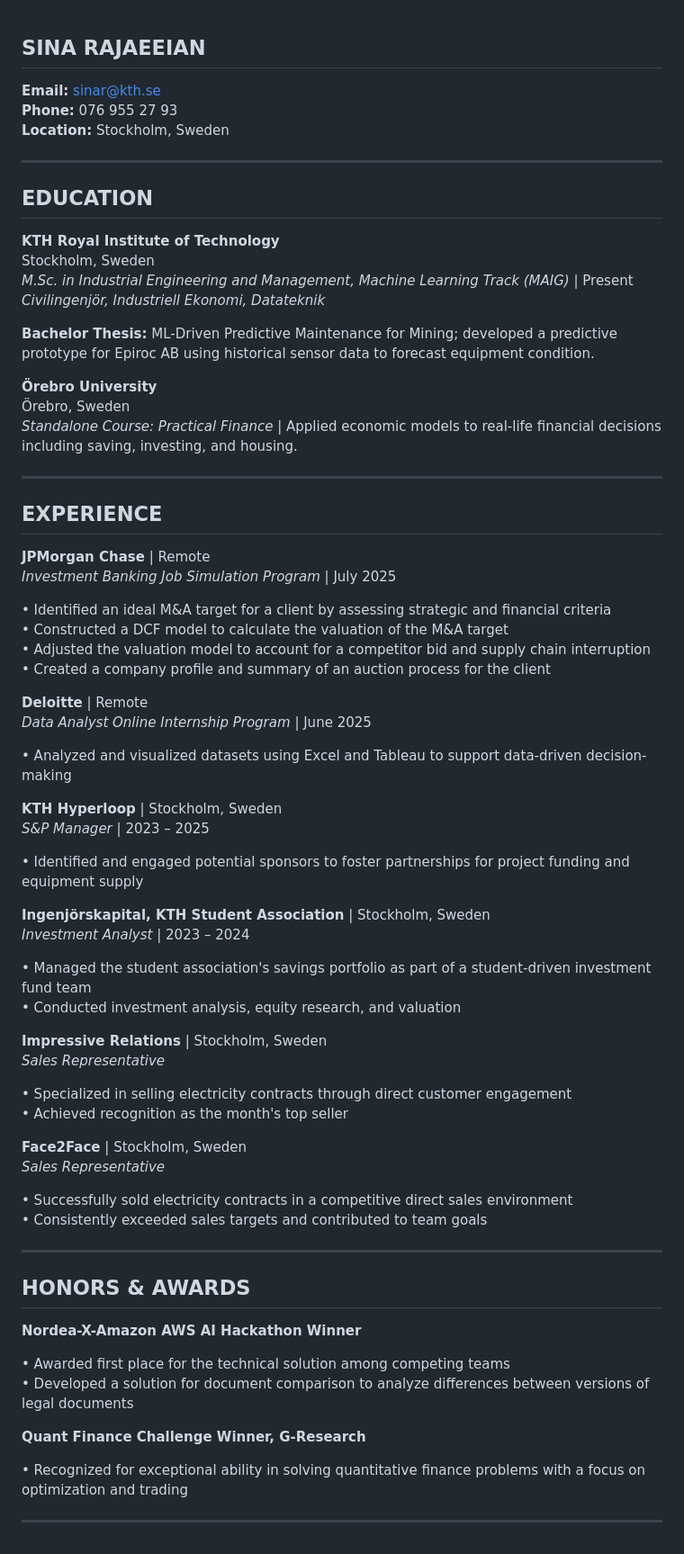
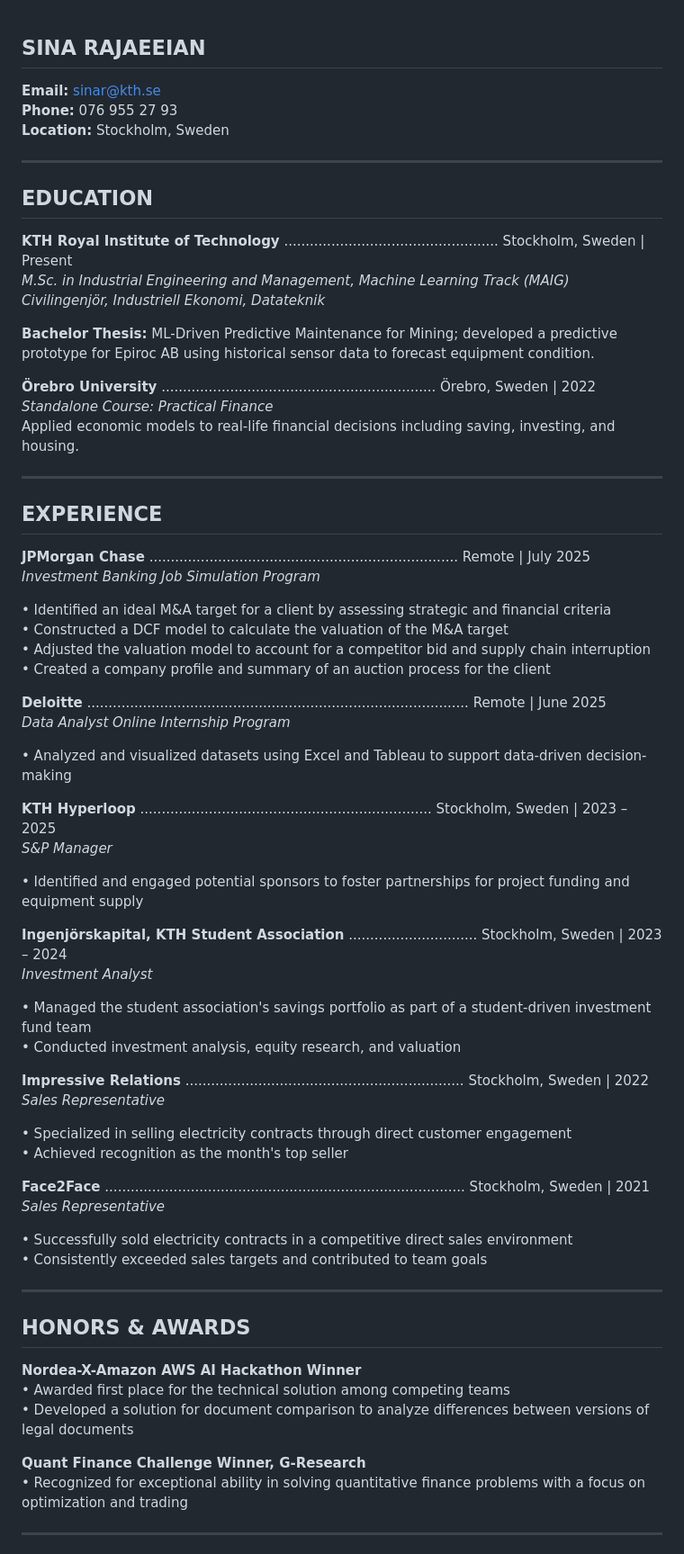
Before and after one commit to sinatooor/sinatooor.github.io, a Markdown page: README.md, the part around the change. Shown at 90% size. GitHub-like rendering.

Commit message:
Format README for improved readability

```diff
--- a/README.md
+++ b/README.md
@@ -1,5 +1,3 @@
-
-
 ## **SINA RAJAEEIAN**
 **Email:** sinar@kth.se
 **Phone:** 076 955 27 93
@@ -9,52 +7,51 @@
 
 ## **EDUCATION**
 
-**KTH Royal Institute of Technology**
-Stockholm, Sweden
-*M.Sc. in Industrial Engineering and Management, Machine Learning Track (MAIG)* | Present
+**KTH Royal Institute of Technology** .................................................. Stockholm, Sweden | Present
+*M.Sc. in Industrial Engineering and Management, Machine Learning Track (MAIG)*
 *Civilingenjör, Industriell Ekonomi, Datateknik*
 
 **Bachelor Thesis:** ML-Driven Predictive Maintenance for Mining; developed a predictive prototype for Epiroc AB using historical sensor data to forecast equipment condition.
 
-**Örebro University**
-Örebro, Sweden
-*Standalone Course: Practical Finance* | Applied economic models to real-life financial decisions including saving, investing, and housing.
+**Örebro University** ................................................................ Örebro, Sweden | 2022
+*Standalone Course: Practical Finance*
+Applied economic models to real-life financial decisions including saving, investing, and housing.
 
 ---
 
 ## **EXPERIENCE**
 
-**JPMorgan Chase** | Remote
-*Investment Banking Job Simulation Program* | July 2025
+**JPMorgan Chase** ........................................................................ Remote | July 2025
+*Investment Banking Job Simulation Program*
 
 • Identified an ideal M&A target for a client by assessing strategic and financial criteria
 • Constructed a DCF model to calculate the valuation of the M&A target
 • Adjusted the valuation model to account for a competitor bid and supply chain interruption
 • Created a company profile and summary of an auction process for the client
 
-**Deloitte** | Remote
-*Data Analyst Online Internship Program* | June 2025
+**Deloitte** ......................................................................................... Remote | June 2025
+*Data Analyst Online Internship Program*
 
 • Analyzed and visualized datasets using Excel and Tableau to support data-driven decision-making
 
-**KTH Hyperloop** | Stockholm, Sweden
-*S&P Manager* | 2023 – 2025
+**KTH Hyperloop** .................................................................... Stockholm, Sweden | 2023 – 2025
+*S&P Manager*
 
 • Identified and engaged potential sponsors to foster partnerships for project funding and equipment supply
 
-**Ingenjörskapital, KTH Student Association** | Stockholm, Sweden
-*Investment Analyst* | 2023 – 2024
+**Ingenjörskapital, KTH Student Association** .............................. Stockholm, Sweden | 2023 – 2024
+*Investment Analyst*
 
 • Managed the student association's savings portfolio as part of a student-driven investment fund team
 • Conducted investment analysis, equity research, and valuation
 
-**Impressive Relations** | Stockholm, Sweden
+**Impressive Relations** ................................................................. Stockholm, Sweden | 2022
 *Sales Representative*
 
 • Specialized in selling electricity contracts through direct customer engagement
 • Achieved recognition as the month's top seller
 
-**Face2Face** | Stockholm, Sweden
+**Face2Face** .................................................................................... Stockholm, Sweden | 2021
 *Sales Representative*
 
 • Successfully sold electricity contracts in a competitive direct sales environment
@@ -65,12 +62,10 @@ Stockholm, Sweden
 ## **HONORS & AWARDS**
 
 **Nordea-X-Amazon AWS AI Hackathon Winner**
-
 • Awarded first place for the technical solution among competing teams
 • Developed a solution for document comparison to analyze differences between versions of legal documents
 
 **Quant Finance Challenge Winner, G-Research**
-
 • Recognized for exceptional ability in solving quantitative finance problems with a focus on optimization and trading
 
 ---
```
